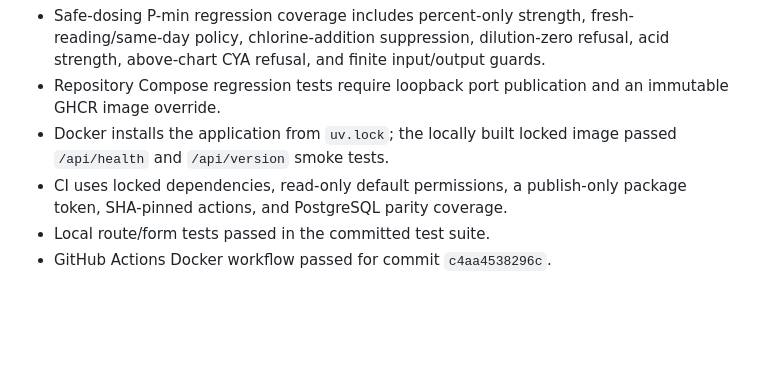
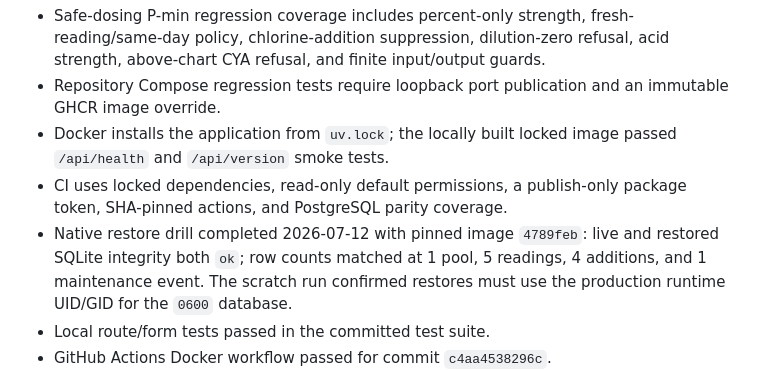
Before and after one commit to jeremy-windsor/openpool, a Markdown page: plans/project-tracker.md, the part around the change. GitHub-like rendering; blank space fills up the shorter version.

Commit message:
Record OpenPool restore drill

```diff
--- a/plans/project-tracker.md
+++ b/plans/project-tracker.md
@@ -203,6 +203,10 @@ Legend: [x] built · [~] partial/placeholder · [ ] not built.
   image passed `/api/health` and `/api/version` smoke tests.
 - CI uses locked dependencies, read-only default permissions, a publish-only
   package token, SHA-pinned actions, and PostgreSQL parity coverage.
+- Native restore drill completed 2026-07-12 with pinned image `4789feb`: live
+  and restored SQLite integrity both `ok`; row counts matched at 1 pool, 5
+  readings, 4 additions, and 1 maintenance event. The scratch run confirmed
+  restores must use the production runtime UID/GID for the `0600` database.
 - Local route/form tests passed in the committed test suite.
 - GitHub Actions Docker workflow passed for commit `c4aa4538296c`.
 - GHCR image publishes only after the test job passes.
```
Also changed, not shown: docs/deployment.md (+2 -1 lines).
